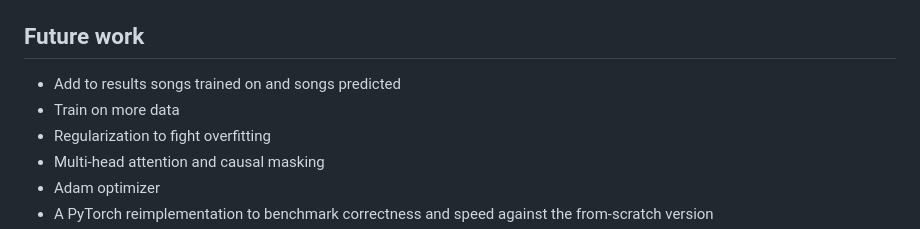
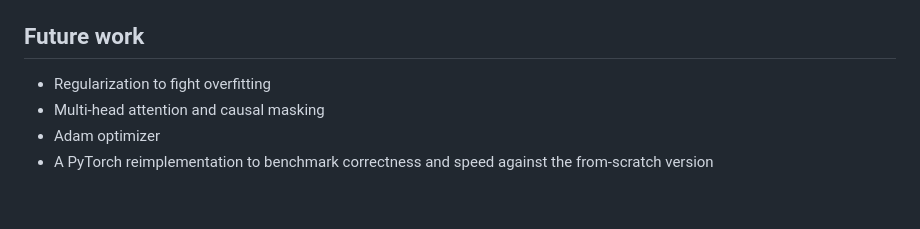
Before and after one commit to qualitytoast/transformer-song-recommender, a Markdown page: README.md, the part around the change. Drawn GitHub-style; blank space fills up the shorter version.

Commit message:
updated future work section in README

```diff
--- a/README.md
+++ b/README.md
@@ -155,8 +155,6 @@ a learning curve (training vs. validation loss) to diagnose overfitting.
 
 ## Future work
 
-- Add to results songs trained on and songs predicted
-- Train on more data
 - Regularization to fight overfitting
 - Multi-head attention and causal masking
 - Adam optimizer
```
